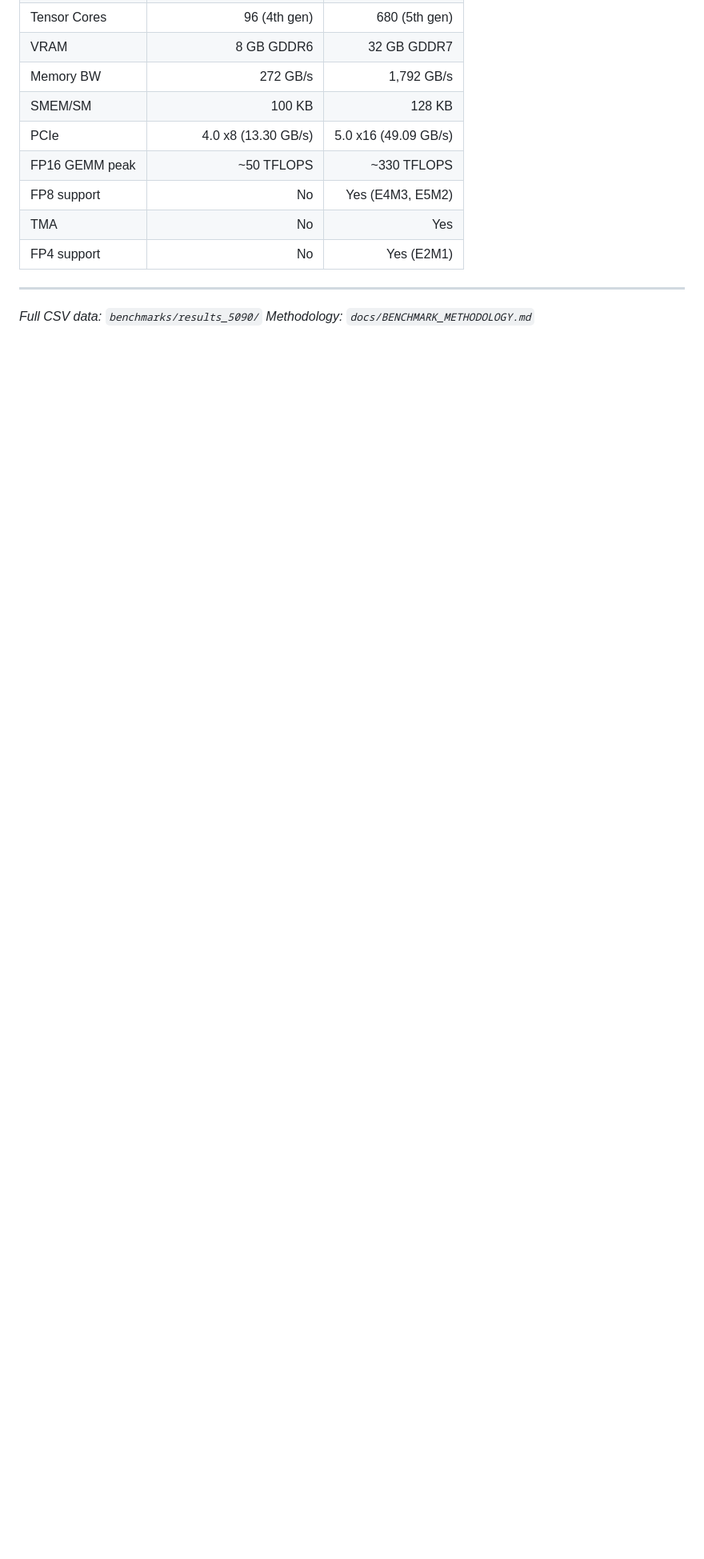
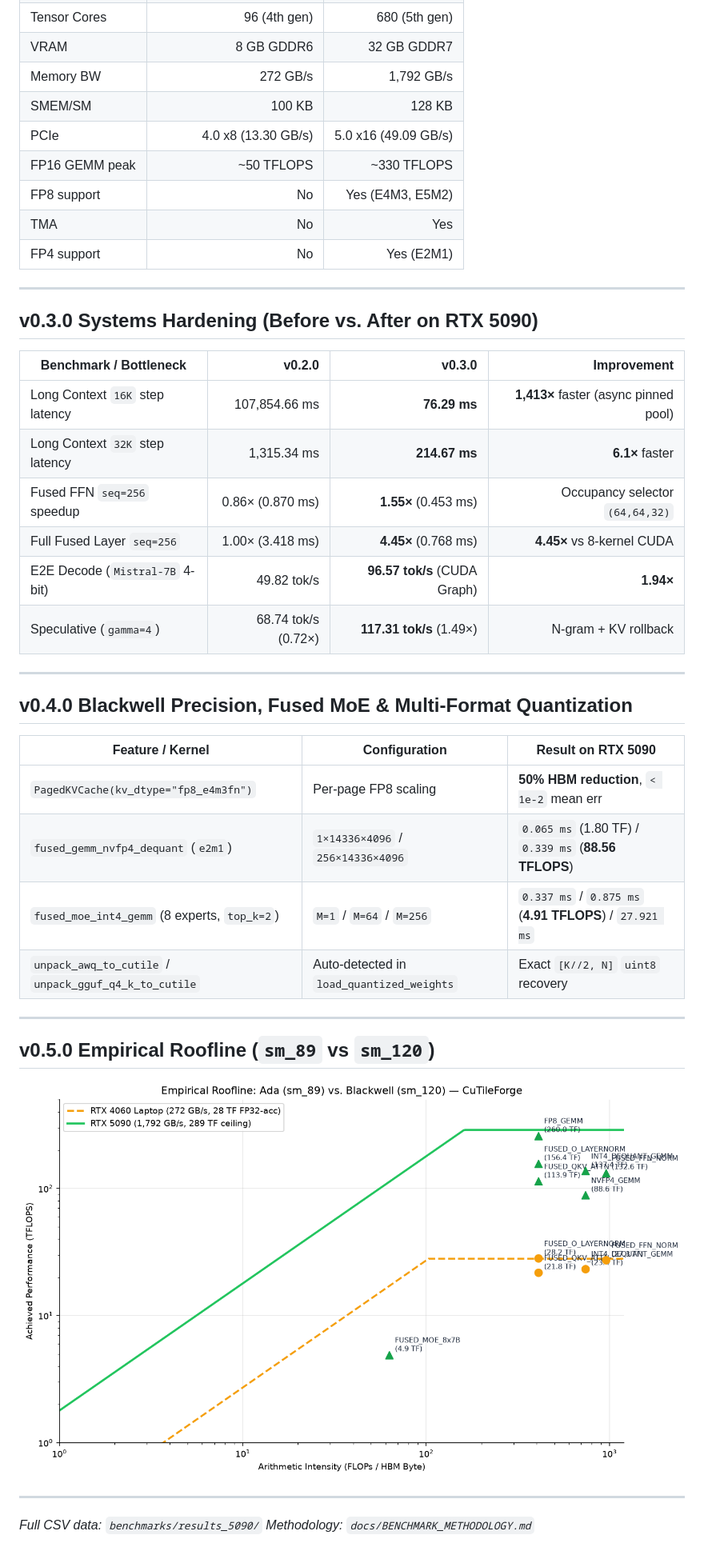
Before and after one commit to samudragupto/cutile-forge, a Markdown page: docs/RESULTS_RTX5090.md, the part around the change. Shown at 80% size. Drawn GitHub-style; pictures changed too: docs/images_5090/roofline_ada_vs_blackwell.png (added); blank space fills up the shorter version.

```diff
--- a/docs/RESULTS_RTX5090.md
+++ b/docs/RESULTS_RTX5090.md
@@ -269,5 +269,35 @@
 
 ---
 
+## v0.3.0 Systems Hardening (Before vs. After on RTX 5090)
+
+| Benchmark / Bottleneck | v0.2.0 | v0.3.0 | Improvement |
+|---|---:|---:|---:|
+| Long Context `16K` step latency | 107,854.66 ms | **76.29 ms** | **1,413×** faster (async pinned pool) |
+| Long Context `32K` step latency | 1,315.34 ms | **214.67 ms** | **6.1×** faster |
+| Fused FFN `seq=256` speedup | 0.86× (0.870 ms) | **1.55×** (0.453 ms) | Occupancy selector `(64,64,32)` |
+| Full Fused Layer `seq=256` | 1.00× (3.418 ms) | **4.45×** (0.768 ms) | **4.45×** vs 8-kernel CUDA |
+| E2E Decode (`Mistral-7B` 4-bit) | 49.82 tok/s | **96.57 tok/s** (CUDA Graph) | **1.94×** |
+| Speculative (`gamma=4`) | 68.74 tok/s (0.72×) | **117.31 tok/s** (1.49×) | N-gram + KV rollback |
+
+---
+
+## v0.4.0 Blackwell Precision, Fused MoE & Multi-Format Quantization
+
+| Feature / Kernel | Configuration | Result on RTX 5090 |
+|---|---|---|
+| `PagedKVCache(kv_dtype="fp8_e4m3fn")` | Per-page FP8 scaling | **50% HBM reduction**, `< 1e-2` mean err |
+| `fused_gemm_nvfp4_dequant` (`e2m1`) | `1×14336×4096` / `256×14336×4096` | `0.065 ms` (1.80 TF) / `0.339 ms` (**88.56 TFLOPS**) |
+| `fused_moe_int4_gemm` (8 experts, `top_k=2`) | `M=1` / `M=64` / `M=256` | `0.337 ms` / `0.875 ms` (**4.91 TFLOPS**) / `27.921 ms` |
+| `unpack_awq_to_cutile` / `unpack_gguf_q4_k_to_cutile` | Auto-detected in `load_quantized_weights` | Exact `[K//2, N]` `uint8` recovery |
+
+---
+
+## v0.5.0 Empirical Roofline (`sm_89` vs `sm_120`)
+
+![Ada vs Blackwell Roofline](images_5090/roofline_ada_vs_blackwell.png)
+
+---
+
 *Full CSV data: `benchmarks/results_5090/`*
 *Methodology: `docs/BENCHMARK_METHODOLOGY.md`*
```
Also changed, not shown: CHANGELOG.md (+17 -0 lines), README.md (+9 -0 lines), 9 other files.
